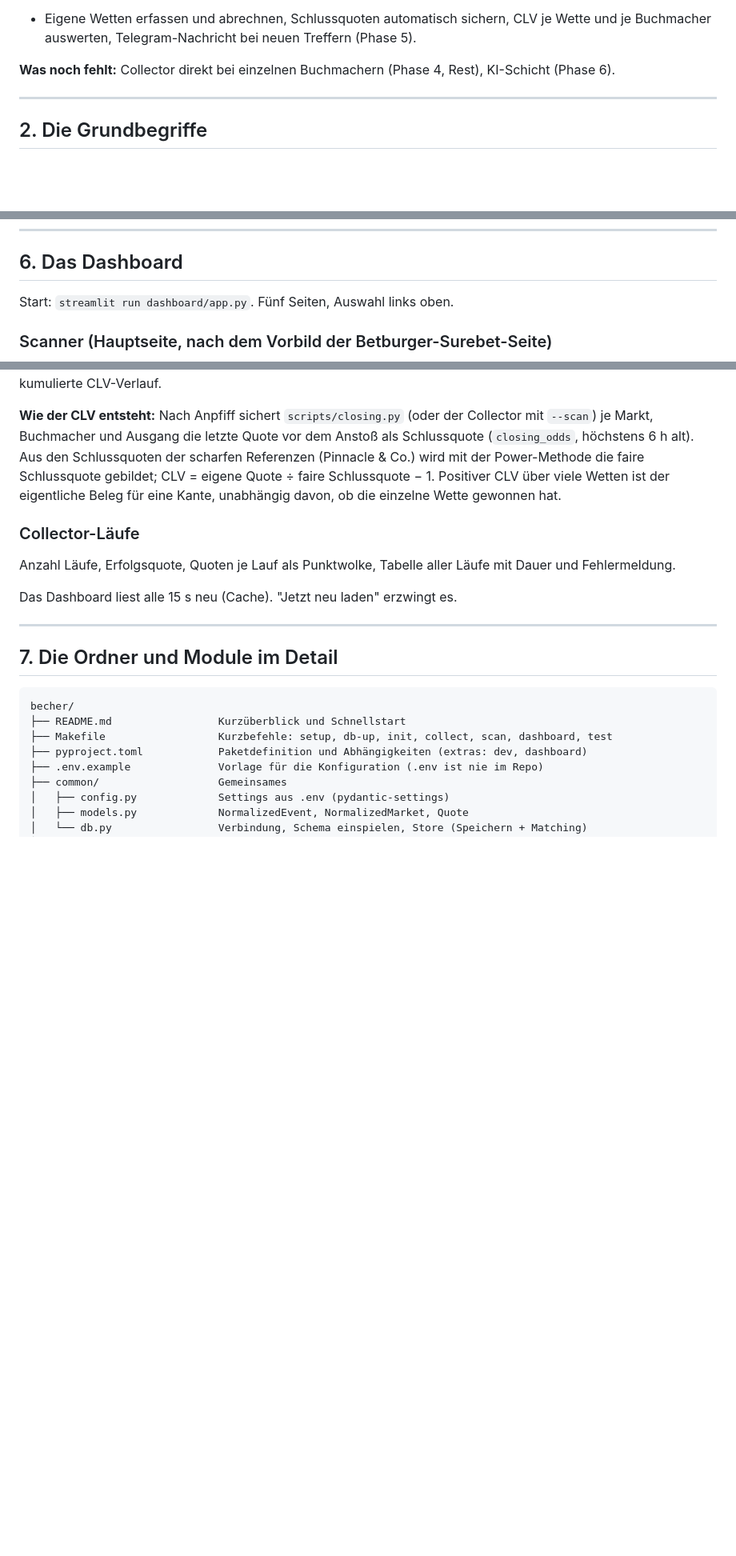
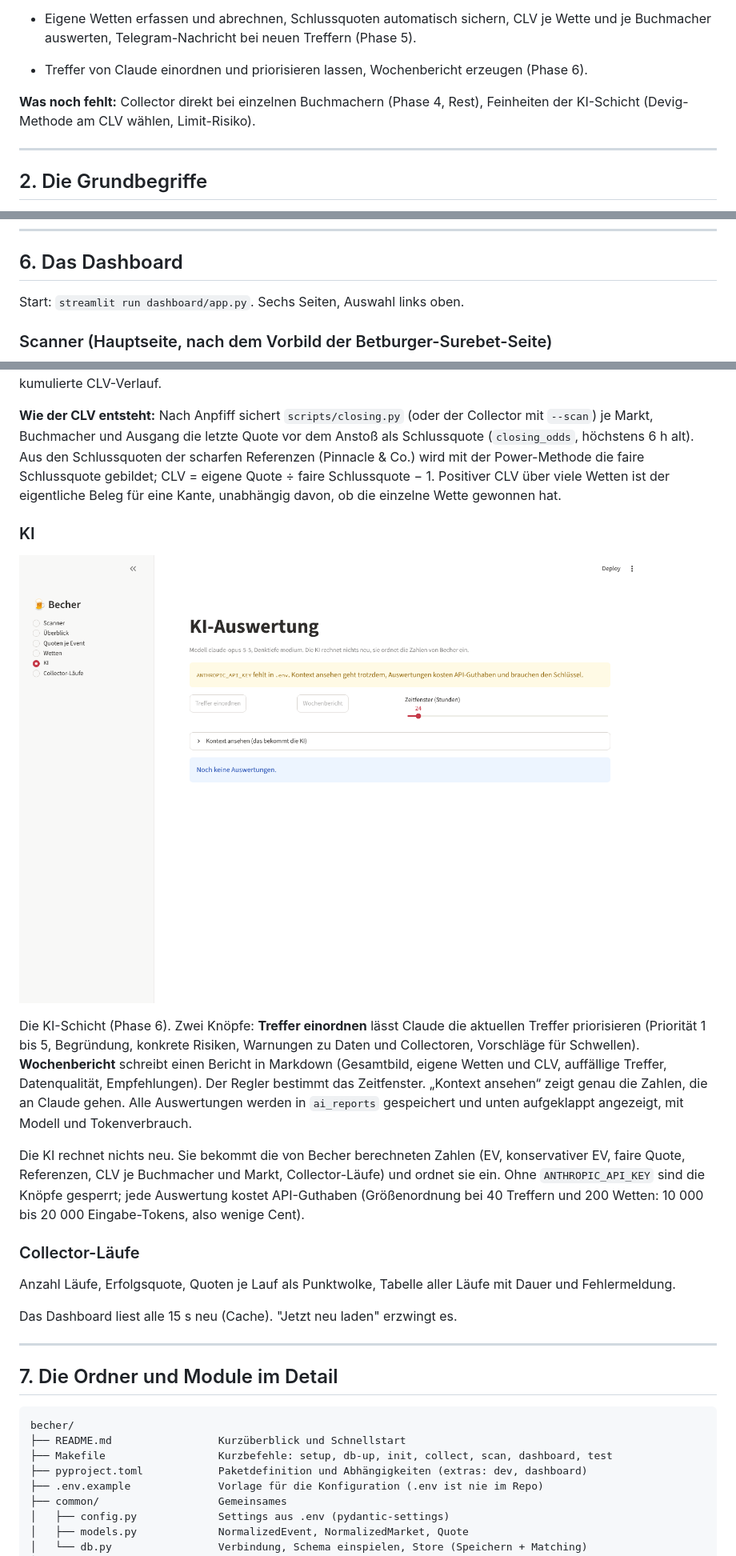
Before and after one commit to Arian-hwaiz/becher, a Markdown page: docs/HANDBUCH.md, 3 parts joined by grey strips. Shown at 80% size. Rendered like a GitHub page; pictures changed too: docs/bilder/dashboard-ki.png (added); blank space fills up the shorter version.

```diff
--- a/docs/HANDBUCH.md
+++ b/docs/HANDBUCH.md
@@ -42,7 +42,9 @@ Becher ist ein **privater Quoten-Scanner**. Er sammelt laufend Wettquoten vieler
 
 - Eigene Wetten erfassen und abrechnen, Schlussquoten automatisch sichern, CLV je Wette und je Buchmacher auswerten, Telegram-Nachricht bei neuen Treffern (Phase 5).
 
-**Was noch fehlt:** Collector direkt bei einzelnen Buchmachern (Phase 4, Rest), KI-Schicht (Phase 6).
+- Treffer von Claude einordnen und priorisieren lassen, Wochenbericht erzeugen (Phase 6).
+
+**Was noch fehlt:** Collector direkt bei einzelnen Buchmachern (Phase 4, Rest), Feinheiten der KI-Schicht (Devig-Methode am CLV wählen, Limit-Risiko).
 
 ---
 
@@ -165,7 +168,7 @@ Wenn die Datenbank schon lief, bevor das Schema geändert wurde: `python scripts
 
 ## 6. Das Dashboard
 
-Start: `streamlit run dashboard/app.py`. Fünf Seiten, Auswahl links oben.
+Start: `streamlit run dashboard/app.py`. Sechs Seiten, Auswahl links oben.
 
 ### Scanner (Hauptseite, nach dem Vorbild der Betburger-Surebet-Seite)
 
@@ -195,6 +198,14 @@ Ein Spiel auswählen, dann je Markt eine Tabelle Buchmacher × Ausgang mit der j
 Hier werden die eigenen Wetten erfasst und am Ende gemessen. Oben Kennzahlen (Anzahl, Gewinn der abgerechneten Wetten, Ø CLV, Anteil positiver CLV). Im Formular Event und Markt aus der Datenbank wählen (dann kann Becher später die Schlussquote zuordnen), Buchmacher, Ausgang, Quote, Einsatz, optional die faire Quote zum Zeitpunkt des Setzens (steht in der Trefferkarte) und eine Notiz. Darunter die Tabelle aller Wetten mit Ergebnis, Gewinn und CLV, ein Abschnitt zum Abrechnen offener Wetten (gewonnen, verloren, void, halb gewonnen/verloren; die Auszahlung rechnet Becher), ein Balkendiagramm Ø CLV je Buchmacher und der kumulierte CLV-Verlauf.
 
 **Wie der CLV entsteht:** Nach Anpfiff sichert `scripts/closing.py` (oder der Collector mit `--scan`) je Markt, Buchmacher und Ausgang die letzte Quote vor dem Anstoß als Schlussquote (`closing_odds`, höchstens 6 h alt). Aus den Schlussquoten der scharfen Referenzen (Pinnacle & Co.) wird mit der Power-Methode die faire Schlussquote gebildet; CLV = eigene Quote ÷ faire Schlussquote − 1. Positiver CLV über viele Wetten ist der eigentliche Beleg für eine Kante, unabhängig davon, ob die einzelne Wette gewonnen hat.
+
+### KI
+
+![KI](bilder/dashboard-ki.png)
+
+Die KI-Schicht (Phase 6). Zwei Knöpfe: **Treffer einordnen** lässt Claude die aktuellen Treffer priorisieren (Priorität 1 bis 5, Begründung, konkrete Risiken, Warnungen zu Daten und Collectoren, Vorschläge für Schwellen). **Wochenbericht** schreibt einen Bericht in Markdown (Gesamtbild, eigene Wetten und CLV, auffällige Treffer, Datenqualität, Empfehlungen). Der Regler bestimmt das Zeitfenster. „Kontext ansehen“ zeigt genau die Zahlen, die an Claude gehen. Alle Auswertungen werden in `ai_reports` gespeichert und unten aufgeklappt angezeigt, mit Modell und Tokenverbrauch.
+
+Die KI rechnet nichts neu. Sie bekommt die von Becher berechneten Zahlen (EV, konservativer EV, faire Quote, Referenzen, CLV je Buchmacher und Markt, Collector-Läufe) und ordnet sie ein. Ohne `ANTHROPIC_API_KEY` sind die Knöpfe gesperrt; jede Auswertung kostet API-Guthaben (Größenordnung bei 40 Treffern und 200 Wetten: 10 000 bis 20 000 Eingabe-Tokens, also wenige Cent).
 
 ### Collector-Läufe
 
```
Also changed, not shown: other parts of docs/HANDBUCH.md (+7 -4 lines), README.md (+3 -1 lines), 11 other files.
